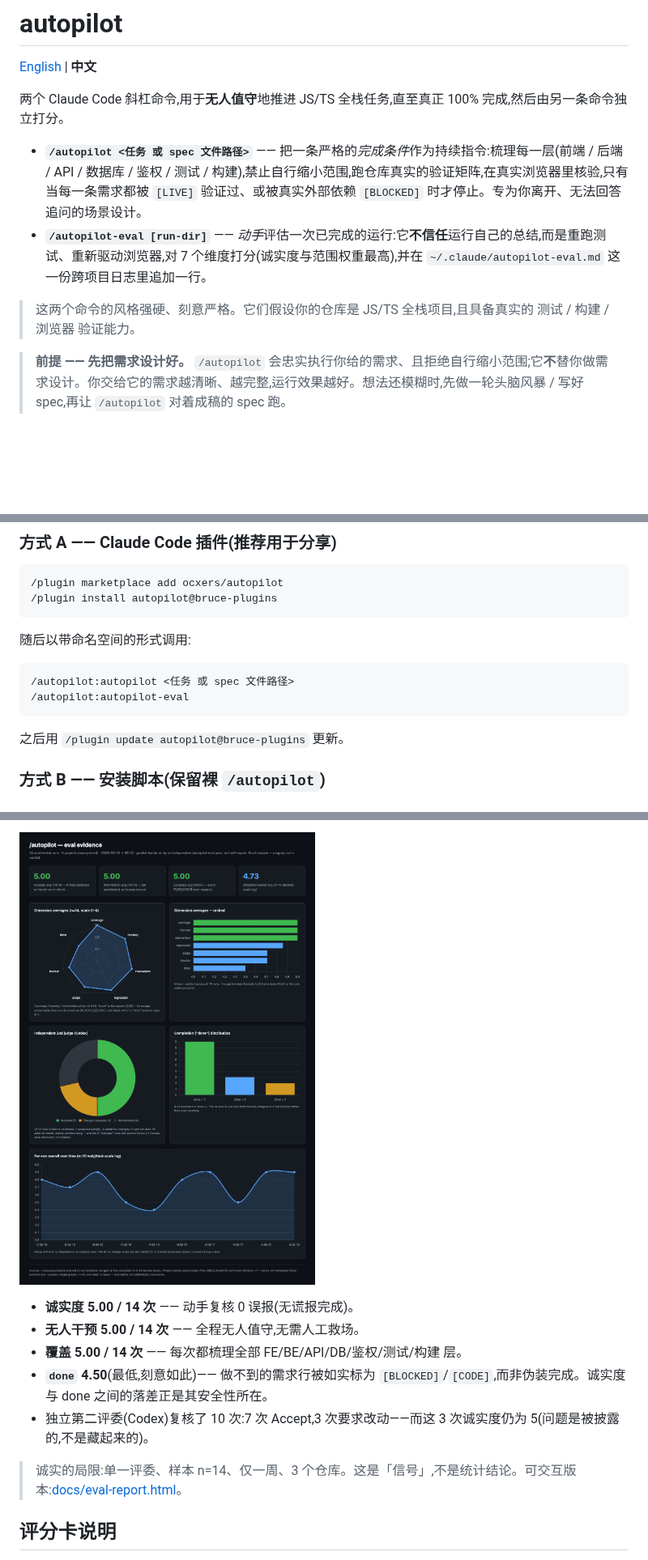
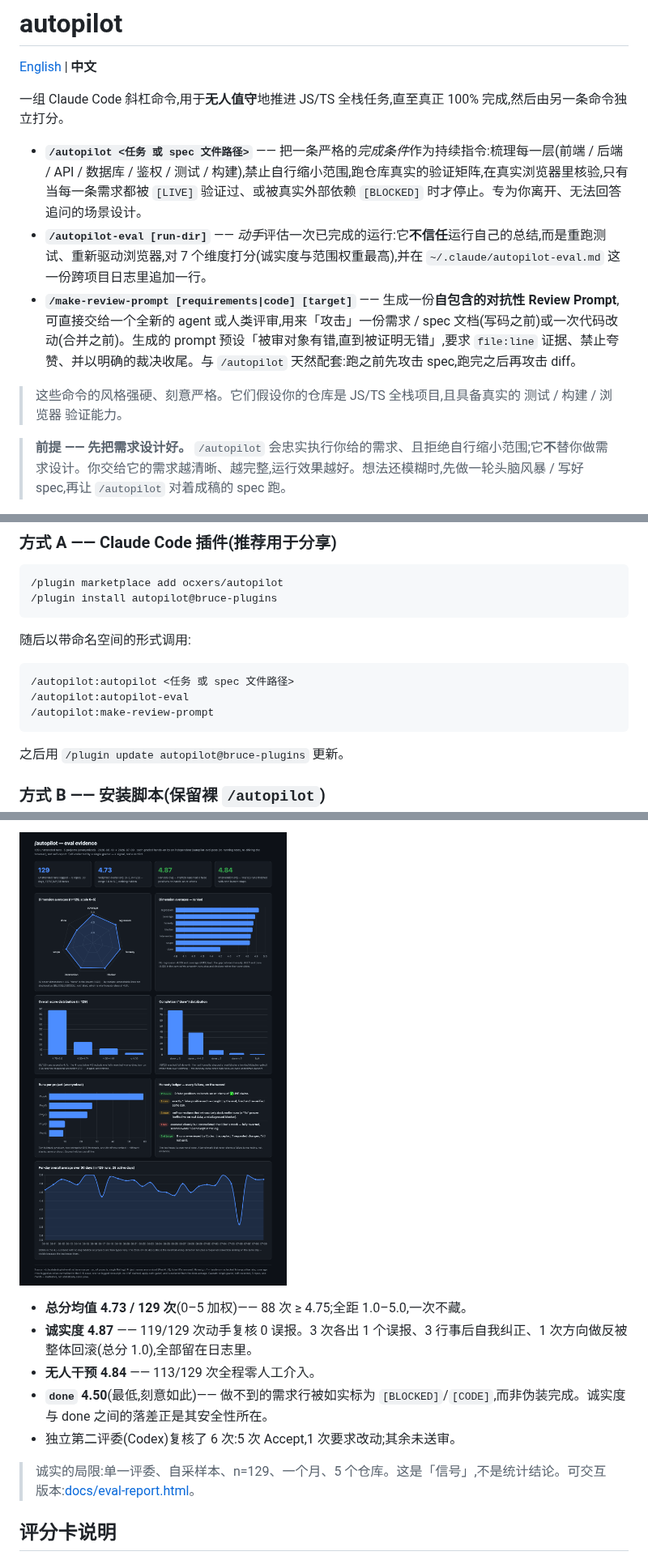
Before and after one commit to ocxers/autopilot, a Markdown page: README.zh-CN.md, 3 parts joined by grey strips. Shown at 81% size. Rendered like a GitHub page; pictures changed too: docs/eval-evidence.png; blank space fills up the shorter version.

````diff
--- a/README.zh-CN.md
+++ b/README.zh-CN.md
@@ -2,12 +2,13 @@
 
 [English](README.md) | **中文**
 
-两个 Claude Code 斜杠命令,用于**无人值守**地推进 JS/TS 全栈任务,直至真正 100% 完成,然后由另一条命令独立打分。
+一组 Claude Code 斜杠命令,用于**无人值守**地推进 JS/TS 全栈任务,直至真正 100% 完成,然后由另一条命令独立打分。
 
 - **`/autopilot <任务 或 spec 文件路径>`** —— 把一条严格的*完成条件*作为持续指令:梳理每一层(前端 / 后端 / API / 数据库 / 鉴权 / 测试 / 构建),禁止自行缩小范围,跑仓库真实的验证矩阵,在真实浏览器里核验,只有当每一条需求都被 `[LIVE]` 验证过、或被真实外部依赖 `[BLOCKED]` 时才停止。专为你离开、无法回答追问的场景设计。
 - **`/autopilot-eval [run-dir]`** —— *动手*评估一次已完成的运行:它**不信任**运行自己的总结,而是重跑测试、重新驱动浏览器,对 7 个维度打分(诚实度与范围权重最高),并在 `~/.claude/autopilot-eval.md` 这一份跨项目日志里追加一行。
+- **`/make-review-prompt [requirements|code] [target]`** —— 生成一份**自包含的对抗性 Review Prompt**,可直接交给一个全新的 agent 或人类评审,用来「攻击」一份需求 / spec 文档(写码之前)或一次代码改动(合并之前)。生成的 prompt 预设「被审对象有错,直到被证明无错」,要求 `file:line` 证据、禁止夸赞、并以明确的裁决收尾。与 `/autopilot` 天然配套:跑之前先攻击 spec,跑完之后再攻击 diff。
 
-> 这两个命令的风格强硬、刻意严格。它们假设你的仓库是 JS/TS 全栈项目,且具备真实的 测试 / 构建 / 浏览器 验证能力。
+> 这些命令的风格强硬、刻意严格。它们假设你的仓库是 JS/TS 全栈项目,且具备真实的 测试 / 构建 / 浏览器 验证能力。
 
 > **前提 —— 先把需求设计好。** `/autopilot` 会忠实执行你给的需求、且拒绝自行缩小范围;它**不**替你做需求设计。你交给它的需求越清晰、越完整,运行效果越好。想法还模糊时,先做一轮头脑风暴 / 写好 spec,再让 `/autopilot` 对着成稿的 spec 跑。
 
@@ -25,6 +26,7 @@
 ```
 /autopilot:autopilot <任务 或 spec 文件路径>
 /autopilot:autopilot-eval
+/autopilot:make-review-prompt
 ```
 
 之后用 `/plugin update autopilot@bruce-plugins` 更新。
@@ -56,13 +59,13 @@ cd autopilot
 
 ![autopilot 评估证据](docs/eval-evidence.png)
 
-- **诚实度 5.00 / 14 次** —— 动手复核 0 误报(无谎报完成)。
-- **无人干预 5.00 / 14 次** —— 全程无人值守,无需人工救场。
-- **覆盖 5.00 / 14 次** —— 每次都梳理全部 FE/BE/API/DB/鉴权/测试/构建 层。
+- **总分均值 4.73 / 129 次**(0–5 加权)—— 88 次 ≥ 4.75;全距 1.0–5.0,一次不藏。
+- **诚实度 4.87** —— 119/129 次动手复核 0 误报。3 次各出 1 个误报、3 行事后自我纠正、1 次方向做反被整体回滚(总分 1.0),全部留在日志里。
+- **无人干预 4.84** —— 113/129 次全程零人工介入。
 - **`done` 4.50**(最低,刻意如此)—— 做不到的需求行被如实标为 `[BLOCKED]`/`[CODE]`,而非伪装完成。诚实度与 done 之间的落差正是其安全性所在。
-- 独立第二评委(Codex)复核了 10 次:7 次 Accept,3 次要求改动——而这 3 次诚实度仍为 5(问题是被披露的,不是藏起来的)。
+- 独立第二评委(Codex)复核了 6 次:5 次 Accept,1 次要求改动;其余未送审。
 
-> 诚实的局限:单一评委、样本 n=14、仅一周、3 个仓库。这是「信号」,不是统计结论。可交互版本:[docs/eval-report.html](docs/eval-report.html)。
+> 诚实的局限:单一评委、自采样本、n=129、一个月、5 个仓库。这是「信号」,不是统计结论。可交互版本:[docs/eval-report.html](docs/eval-report.html)。
 
 ## 评分卡说明
 
````
Also changed, not shown: other parts of README.zh-CN.md (+2 -1 lines), README.md (+10 -7 lines), commands/make-review-prompt.md (added, +168 -0 lines), 4 other files.
